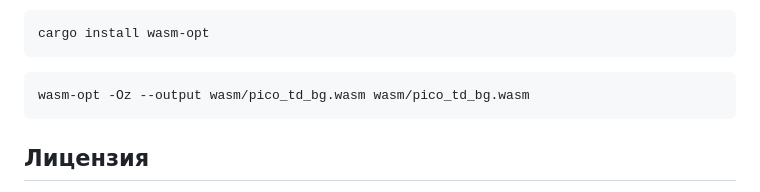
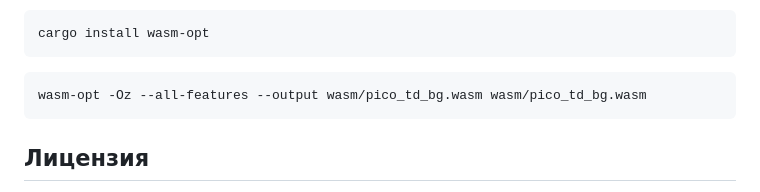
Before and after one commit to Kicshikxo/Pico-TD, a Markdown page: README.md, the part around the change. GitHub-like rendering.

Commit message:
fix(wasm): fix wasm-opt command

````diff
--- a/README.md
+++ b/README.md
@@ -114,7 +114,7 @@ cargo install wasm-opt
 ```
 
 ```shell
-wasm-opt -Oz --output wasm/pico_td_bg.wasm wasm/pico_td_bg.wasm
+wasm-opt -Oz --all-features --output wasm/pico_td_bg.wasm wasm/pico_td_bg.wasm
 ```
 
 ## Лицензия
````
